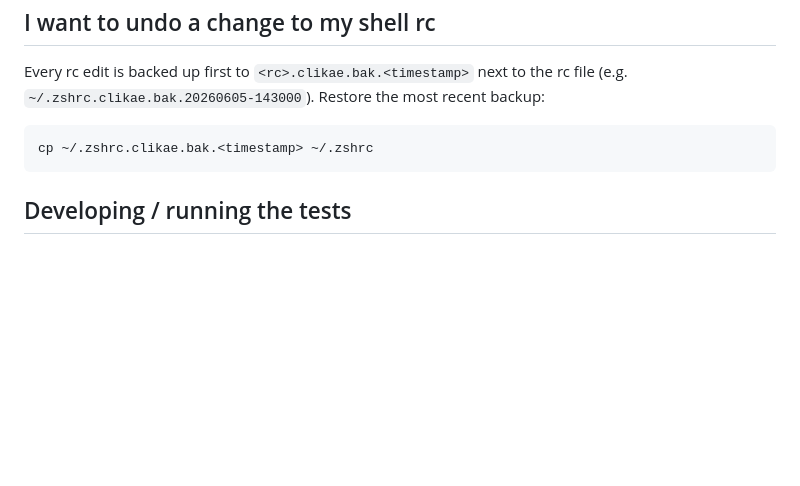
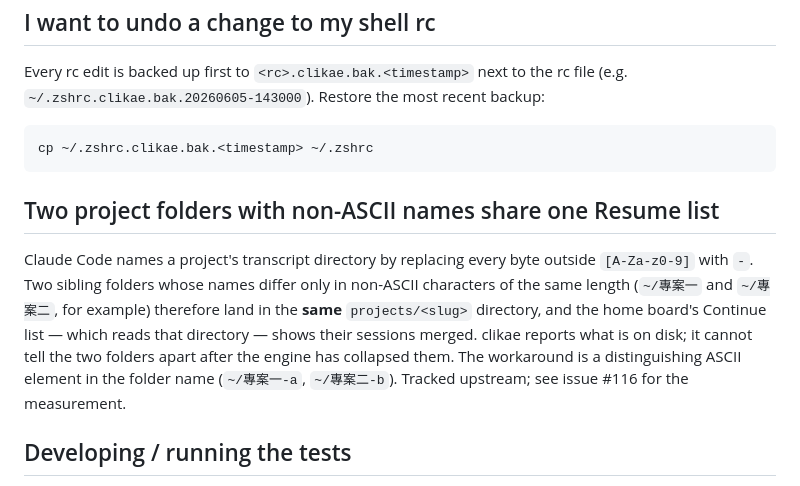
Before and after one commit to CVERInc/clikae, a Markdown page: docs/troubleshooting.md, the part around the change. GitHub-like rendering; blank space fills up the shorter version.

Commit message:
docs: two non-ASCII sibling folders share one Resume list — an upstream slug collision, documented (#116)

````diff
--- a/docs/troubleshooting.md
+++ b/docs/troubleshooting.md
@@ -168,6 +168,18 @@ file (e.g. `~/.zshrc.clikae.bak.20260605-143000`). Restore the most recent backu
 cp ~/.zshrc.clikae.bak.<timestamp> ~/.zshrc
 ```
 
+## Two project folders with non-ASCII names share one Resume list
+
+Claude Code names a project's transcript directory by replacing every byte
+outside `[A-Za-z0-9]` with `-`. Two sibling folders whose names differ only in
+non-ASCII characters of the same length (`~/專案一` and `~/專案二`, for example)
+therefore land in the **same** `projects/<slug>` directory, and the home
+board's Continue list — which reads that directory — shows their sessions
+merged. clikae reports what is on disk; it cannot tell the two folders apart
+after the engine has collapsed them. The workaround is a distinguishing ASCII
+element in the folder name (`~/專案一-a`, `~/專案二-b`). Tracked upstream; see
+issue #116 for the measurement.
+
 ## Developing / running the tests
 
 clikae stays Node-free; local checks use `shellcheck` and `bats`. Run the gate —
````
